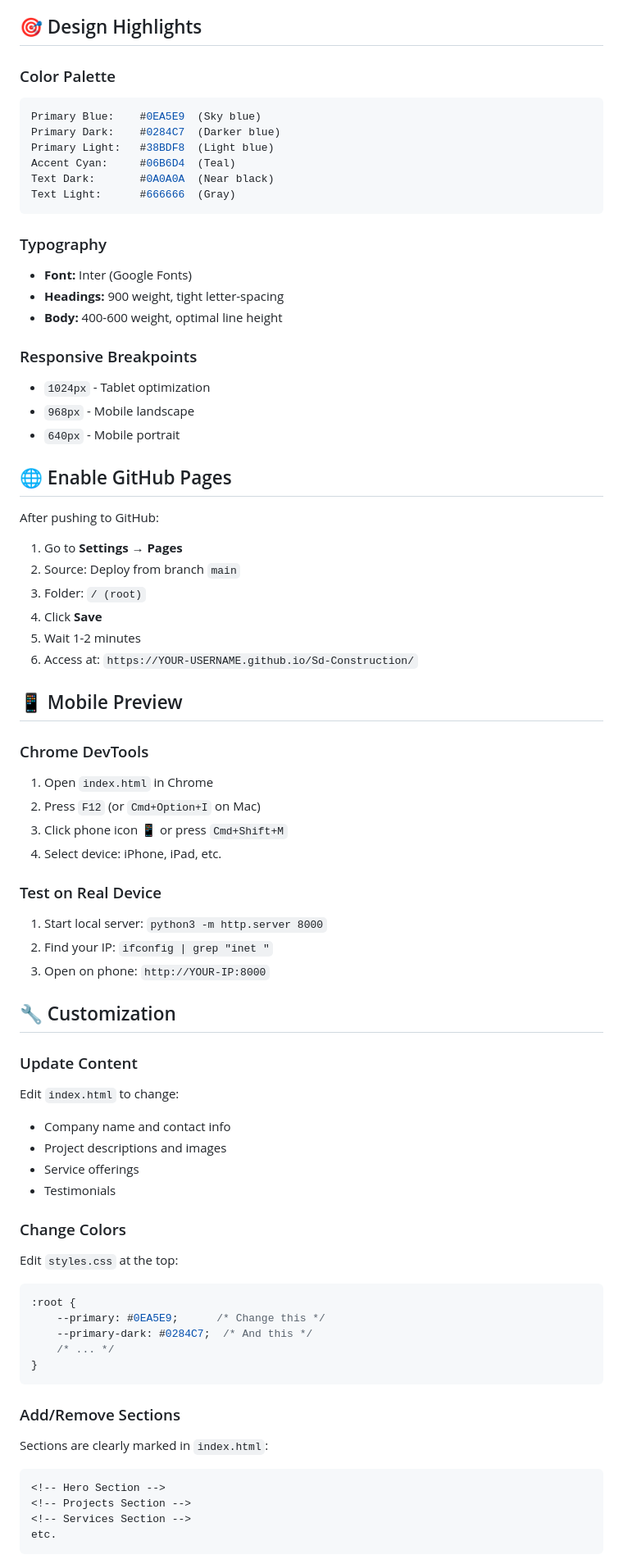
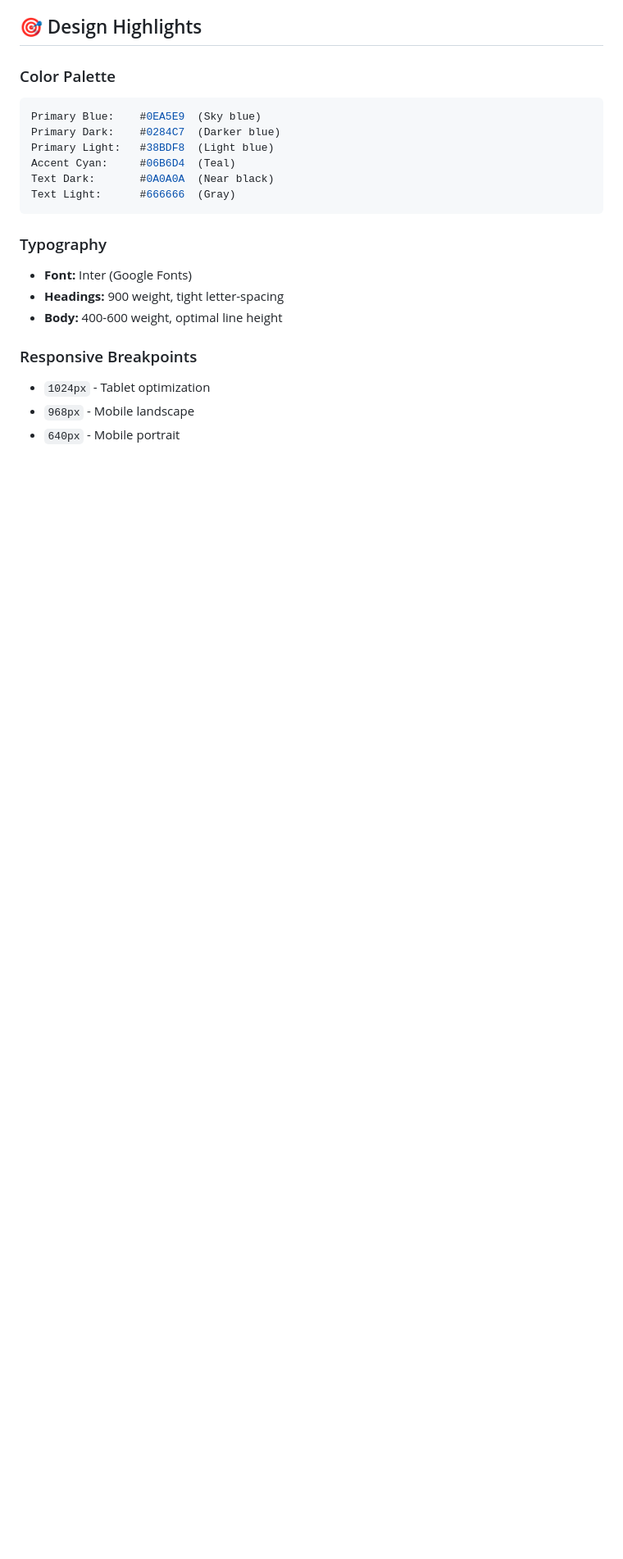
Before and after one commit to Ayy-maker/Sd-Construction, a Markdown page: README.md, the part around the change printed below. Shown: that part at 82% size. Drawn GitHub-style; blank space fills up the shorter version.

````diff
--- a/README.md
+++ b/README.md
@@ -99,55 +84,3 @@ Text Light:      #666666  (Gray)
 - `968px` - Mobile landscape
 - `640px` - Mobile portrait
 
-## 🌐 Enable GitHub Pages
-
-After pushing to GitHub:
-
-1. Go to **Settings** → **Pages**
-2. Source: Deploy from branch `main`
-3. Folder: `/ (root)`
-4. Click **Save**
-5. Wait 1-2 minutes
-6. Access at: `https://YOUR-USERNAME.github.io/Sd-Construction/`
-
-## 📱 Mobile Preview
-
-### Chrome DevTools
-1. Open `index.html` in Chrome
-2. Press `F12` (or `Cmd+Option+I` on Mac)
-3. Click phone icon 📱 or press `Cmd+Shift+M`
-4. Select device: iPhone, iPad, etc.
-
-### Test on Real Device
-1. Start local server: `python3 -m http.server 8000`
-2. Find your IP: `ifconfig | grep "inet "`
-3. Open on phone: `http://YOUR-IP:8000`
-
-## 🔧 Customization
-
-### Update Content
-Edit `index.html` to change:
-- Company name and contact info
-- Project descriptions and images
-- Service offerings
-- Testimonials
-
-### Change Colors
-Edit `styles.css` at the top:
-```css
-:root {
-    --primary: #0EA5E9;      /* Change this */
-    --primary-dark: #0284C7;  /* And this */
-    /* ... */
-}
-```
-
-### Add/Remove Sections
-Sections are clearly marked in `index.html`:
-```html
-<!-- Hero Section -->
-<!-- Projects Section -->
-<!-- Services Section -->
-etc.
-```
-
````
Also changed, not shown: other parts of README.md (+9 -59 lines).
